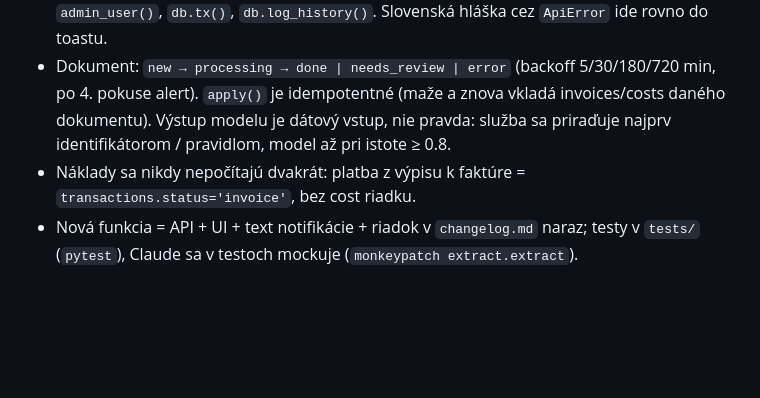
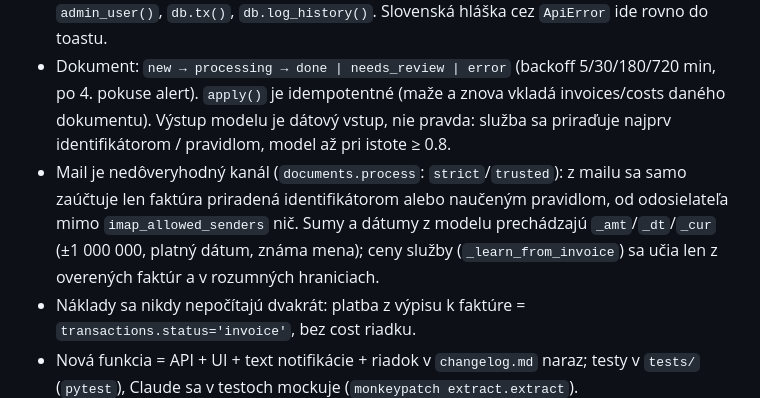
Before and after one commit to jano-g/nakladiak, a Markdown page: CLAUDE.md, the part around the change. Drawn GitHub-style; blank space fills up the shorter version.

```diff
--- a/CLAUDE.md
+++ b/CLAUDE.md
@@ -24,6 +24,10 @@ výpis spáruje s faktúrami, ZSD diportal dodáva dennú spotrebu elektriny. Pr
 - Dokument: `new → processing → done | needs_review | error` (backoff 5/30/180/720 min, po 4. pokuse alert).
   `apply()` je idempotentné (maže a znova vkladá invoices/costs daného dokumentu). Výstup modelu je dátový
   vstup, nie pravda: služba sa priraďuje najprv identifikátorom / pravidlom, model až pri istote ≥ 0.8.
+- Mail je nedôveryhodný kanál (`documents.process`: `strict`/`trusted`): z mailu sa samo zaúčtuje len faktúra
+  priradená identifikátorom alebo naučeným pravidlom, od odosielateľa mimo `imap_allowed_senders` nič. Sumy a dátumy
+  z modelu prechádzajú `_amt`/`_dt`/`_cur` (±1 000 000, platný dátum, známa mena); ceny služby (`_learn_from_invoice`)
+  sa učia len z overených faktúr a v rozumných hraniciach.
 - Náklady sa nikdy nepočítajú dvakrát: platba z výpisu k faktúre = `transactions.status='invoice'`, bez cost riadku.
 - Nová funkcia = API + UI + text notifikácie + riadok v `changelog.md` naraz; testy v `tests/` (`pytest`),
   Claude sa v testoch mockuje (`monkeypatch extract.extract`).
```
Also changed, not shown: README.md (+3 -1 lines).
